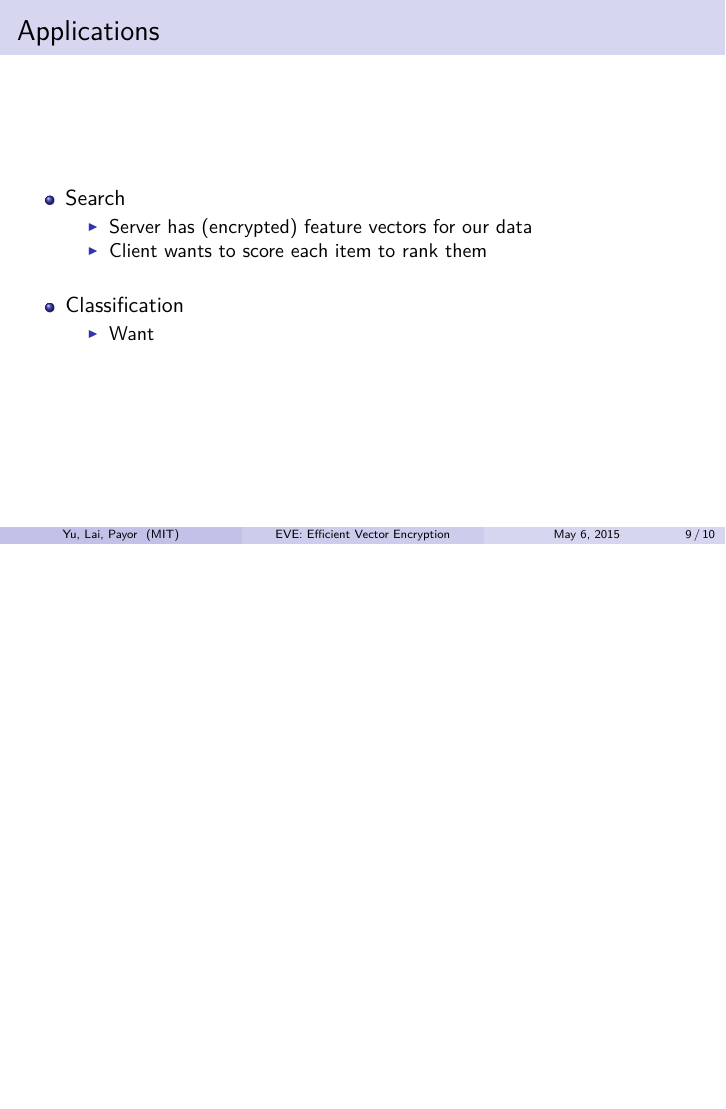
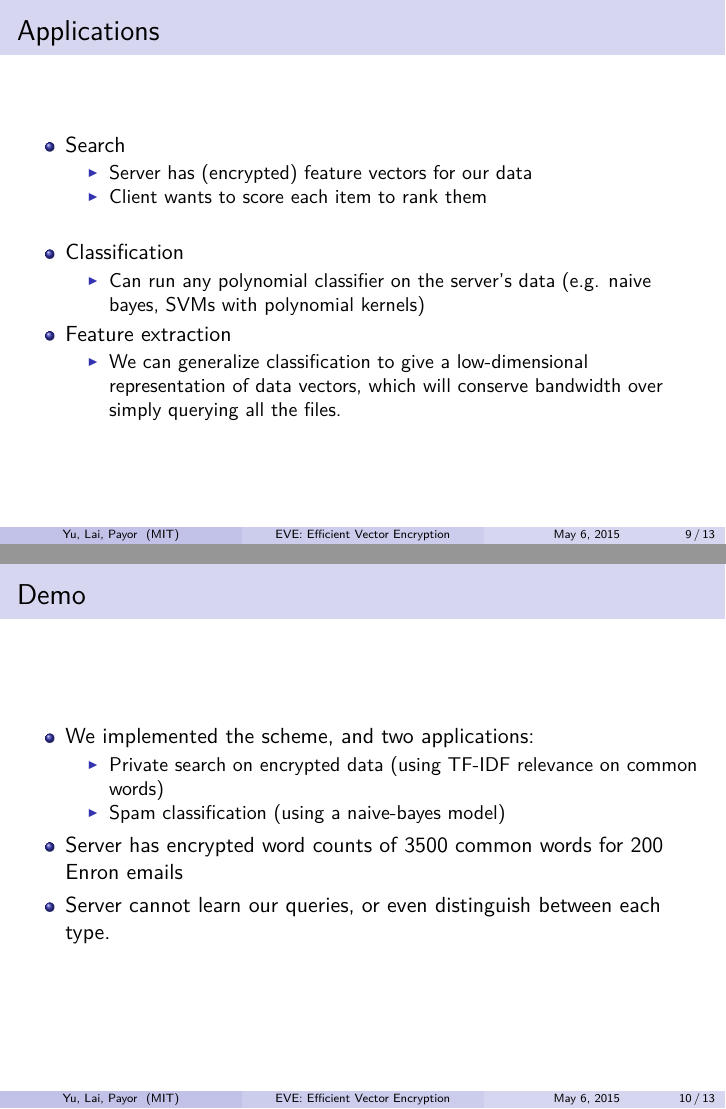
Before and after one commit to jamespayor/vector-homomorphic-encryption, LaTeX slides (presentation/06-857_A_prez.tex): page 9 of 10 before the commit and pages 9 and 10 of 13 after it, the two joined at a grey line, the shorter picture padded with empty space. Compiled offline with pdfLaTeX.

Commit message:
Add parts.

```diff
--- a/presentation/06-857_A_prez.tex
+++ b/presentation/06-857_A_prez.tex
@@ -228,8 +228,27 @@ Weighted Inner Product: $\bbx' = \bbx_1^T H \bbx_2$
 \vspace{.15in}
 \item{Classification
 	\itz {
-		\item{Want}
+		\item{Can run any polynomial classifier on the server's data (e.g. naive bayes, SVMs with polynomial kernels)}
+	}
+}
+\item{Feature extraction
+	\itz {
+		\item{We can generalize classification to give a low-dimensional representation of data vectors, which will conserve bandwidth over simply querying all the files.}
 	}
 }
 }
 \end{frame}
+
+
+\begin{frame}
+\frametitle{Demo}
+\itz{
+\item{We implemented the scheme, and two applications:}
+\itz{
+	\item{Private search on encrypted data (using TF-IDF relevance on common words)}
+	\item{Spam classification (using a naive-bayes model)}
+}
+\item{Server has encrypted word counts of 3500 common words for 200 Enron emails}
+\item{Server cannot learn our queries, or even distinguish between each type.}
+}
+\end{frame}
```
Also changed, not shown: presentation/06-857_A_prez.tex (28 more changed lines).
